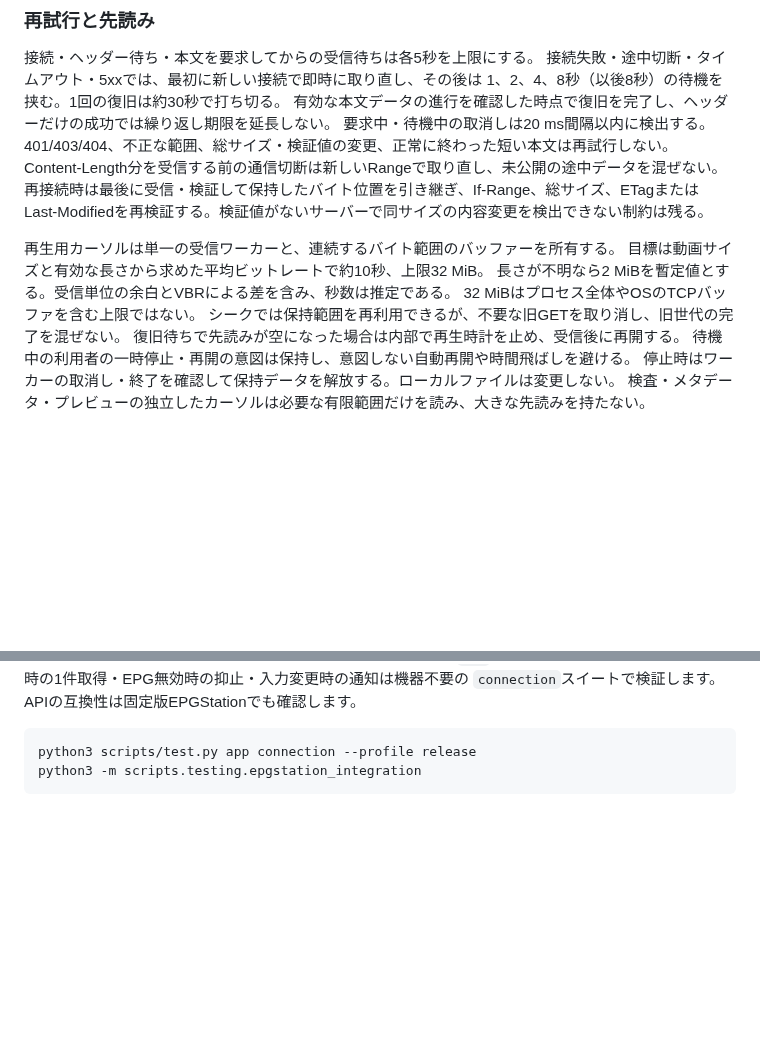
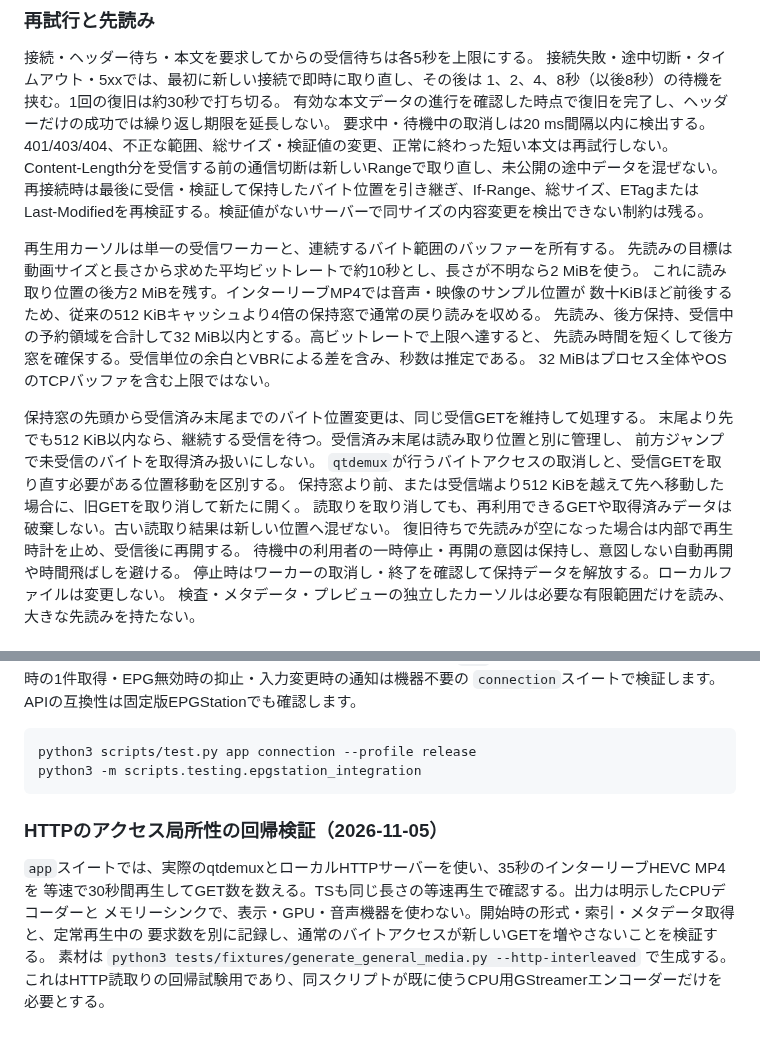
Before and after one commit to ouvill/NagameTV, a Markdown page: docs/recording-playback.md, 2 parts joined by grey strips. Drawn GitHub-style; blank space fills up the shorter version.

Commit message:
Specify HTTP recording locality without restarting healthy streams
Demuxers revisit nearby audio and video samples during ordinary playback. Retain a backward window and wait for small forward gaps within the same GET, counting both history and read-ahead against the memory bound. Require real demuxer request-count regression checks.

````diff
--- a/docs/recording-playback.md
+++ b/docs/recording-playback.md
@@ -44,10 +44,19 @@ Content-Length分を受信する前の通信切断は新しいRangeで取り直
 Last-Modifiedを再検証する。検証値がないサーバーで同サイズの内容変更を検出できない制約は残る。
 
 再生用カーソルは単一の受信ワーカーと、連続するバイト範囲のバッファーを所有する。
-目標は動画サイズと有効な長さから求めた平均ビットレートで約10秒、上限32 MiB。
-長さが不明なら2 MiBを暫定値とする。受信単位の余白とVBRによる差を含み、秒数は推定である。
+先読みの目標は動画サイズと長さから求めた平均ビットレートで約10秒とし、長さが不明なら2 MiBを使う。
+これに読み取り位置の後方2 MiBを残す。インターリーブMP4では音声・映像のサンプル位置が
+数十KiBほど前後するため、従来の512 KiBキャッシュより4倍の保持窓で通常の戻り読みを収める。
+先読み、後方保持、受信中の予約領域を合計して32 MiB以内とする。高ビットレートで上限へ達すると、
+先読み時間を短くして後方窓を確保する。受信単位の余白とVBRによる差を含み、秒数は推定である。
 32 MiBはプロセス全体やOSのTCPバッファを含む上限ではない。
-シークでは保持範囲を再利用できるが、不要な旧GETを取り消し、旧世代の完了を混ぜない。
+
+保持窓の先頭から受信済み末尾までのバイト位置変更は、同じ受信GETを維持して処理する。
+末尾より先でも512 KiB以内なら、継続する受信を待つ。受信済み末尾は読み取り位置と別に管理し、
+前方ジャンプで未受信のバイトを取得済み扱いにしない。
+`qtdemux`が行うバイトアクセスの取消しと、受信GETを取り直す必要がある位置移動を区別する。
+保持窓より前、または受信端より512 KiBを越えて先へ移動した場合に、旧GETを取り消して新たに開く。
+読取りを取り消しても、再利用できるGETや取得済みデータは破棄しない。古い読取り結果は新しい位置へ混ぜない。
 復旧待ちで先読みが空になった場合は内部で再生時計を止め、受信後に再開する。
 待機中の利用者の一時停止・再開の意図は保持し、意図しない自動再開や時間飛ばしを避ける。
 停止時はワーカーの取消し・終了を確認して保持データを解放する。ローカルファイルは変更しない。
@@ -391,3 +400,12 @@ python3 scripts/test.py startup
 python3 scripts/test.py app connection --profile release
 python3 -m scripts.testing.epgstation_integration
 ```
+
+### HTTPのアクセス局所性の回帰検証（2026-11-05）
+
+`app`スイートでは、実際のqtdemuxとローカルHTTPサーバーを使い、35秒のインターリーブHEVC MP4を
+等速で30秒間再生してGET数を数える。TSも同じ長さの等速再生で確認する。出力は明示したCPUデコーダーと
+メモリーシンクで、表示・GPU・音声機器を使わない。開始時の形式・索引・メタデータ取得と、定常再生中の
+要求数を別に記録し、通常のバイトアクセスが新しいGETを増やさないことを検証する。
+素材は `python3 tests/fixtures/generate_general_media.py --http-interleaved` で生成する。
+これはHTTP読取りの回帰試験用であり、同スクリプトが既に使うCPU用GStreamerエンコーダーだけを必要とする。
````
